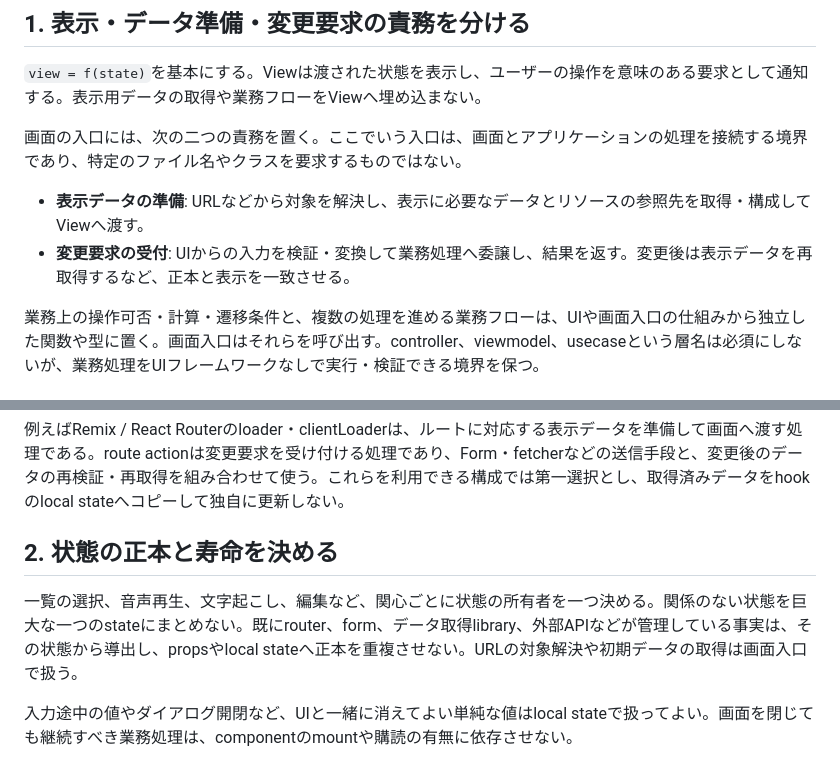
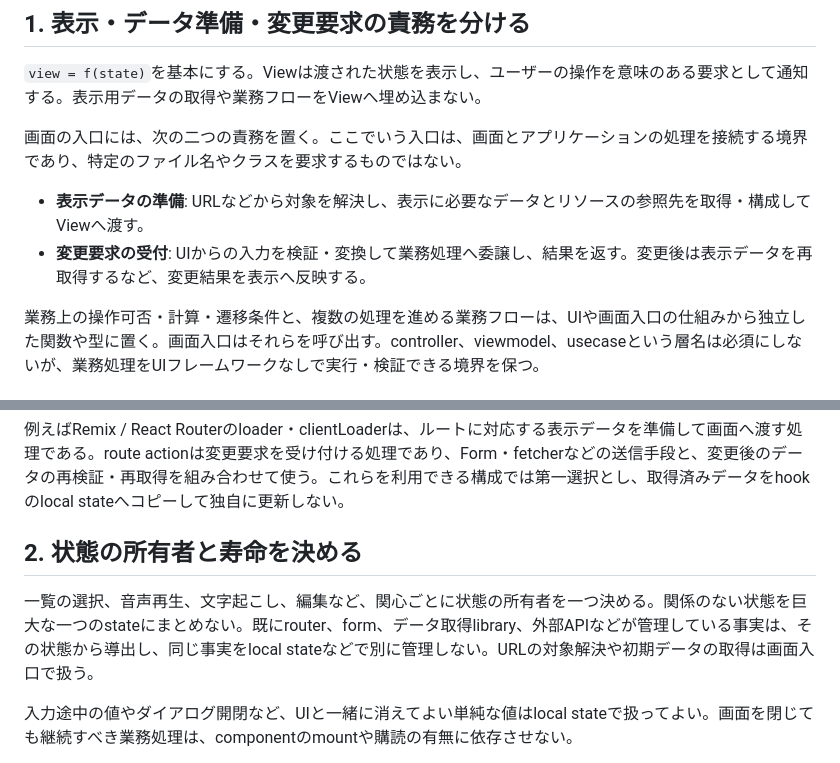
Before and after one commit to hrtk91/personal-skills, a Markdown page: skills/frontend-development-principles/SKILL.md, 2 parts joined by grey strips. Drawn GitHub-style.

Commit message:
状態の所有と更新を具体的な言葉で表す

```diff
--- a/skills/frontend-development-principles/SKILL.md
+++ b/skills/frontend-development-principles/SKILL.md
@@ -14,7 +14,7 @@ description: フロントエンドの状態管理、UI境界、副作用、非
 画面の入口には、次の二つの責務を置く。ここでいう入口は、画面とアプリケーションの処理を接続する境界であり、特定のファイル名やクラスを要求するものではない。
 
 - **表示データの準備**: URLなどから対象を解決し、表示に必要なデータとリソースの参照先を取得・構成してViewへ渡す。
-- **変更要求の受付**: UIからの入力を検証・変換して業務処理へ委譲し、結果を返す。変更後は表示データを再取得するなど、正本と表示を一致させる。
+- **変更要求の受付**: UIからの入力を検証・変換して業務処理へ委譲し、結果を返す。変更後は表示データを再取得するなど、変更結果を表示へ反映する。
 
 業務上の操作可否・計算・遷移条件と、複数の処理を進める業務フローは、UIや画面入口の仕組みから独立した関数や型に置く。画面入口はそれらを呼び出す。controller、viewmodel、usecaseという層名は必須にしないが、業務処理をUIフレームワークなしで実行・検証できる境界を保つ。
 
@@ -24,9 +24,9 @@ description: フロントエンドの状態管理、UI境界、副作用、非
 
 例えばRemix / React Routerのloader・clientLoaderは、ルートに対応する表示データを準備して画面へ渡す処理である。route actionは変更要求を受け付ける処理であり、Form・fetcherなどの送信手段と、変更後のデータの再検証・再取得を組み合わせて使う。これらを利用できる構成では第一選択とし、取得済みデータをhookのlocal stateへコピーして独自に更新しない。
 
-## 2. 状態の正本と寿命を決める
+## 2. 状態の所有者と寿命を決める
 
-一覧の選択、音声再生、文字起こし、編集など、関心ごとに状態の所有者を一つ決める。関係のない状態を巨大な一つのstateにまとめない。既にrouter、form、データ取得library、外部APIなどが管理している事実は、その状態から導出し、propsやlocal stateへ正本を重複させない。URLの対象解決や初期データの取得は画面入口で扱う。
+一覧の選択、音声再生、文字起こし、編集など、関心ごとに状態の所有者を一つ決める。関係のない状態を巨大な一つのstateにまとめない。既にrouter、form、データ取得library、外部APIなどが管理している事実は、その状態から導出し、同じ事実をlocal stateなどで別に管理しない。URLの対象解決や初期データの取得は画面入口で扱う。
 
 入力途中の値やダイアログ開閉など、UIと一緒に消えてよい単純な値はlocal stateで扱ってよい。画面を閉じても継続すべき業務処理は、componentのmountや購読の有無に依存させない。
 
```
